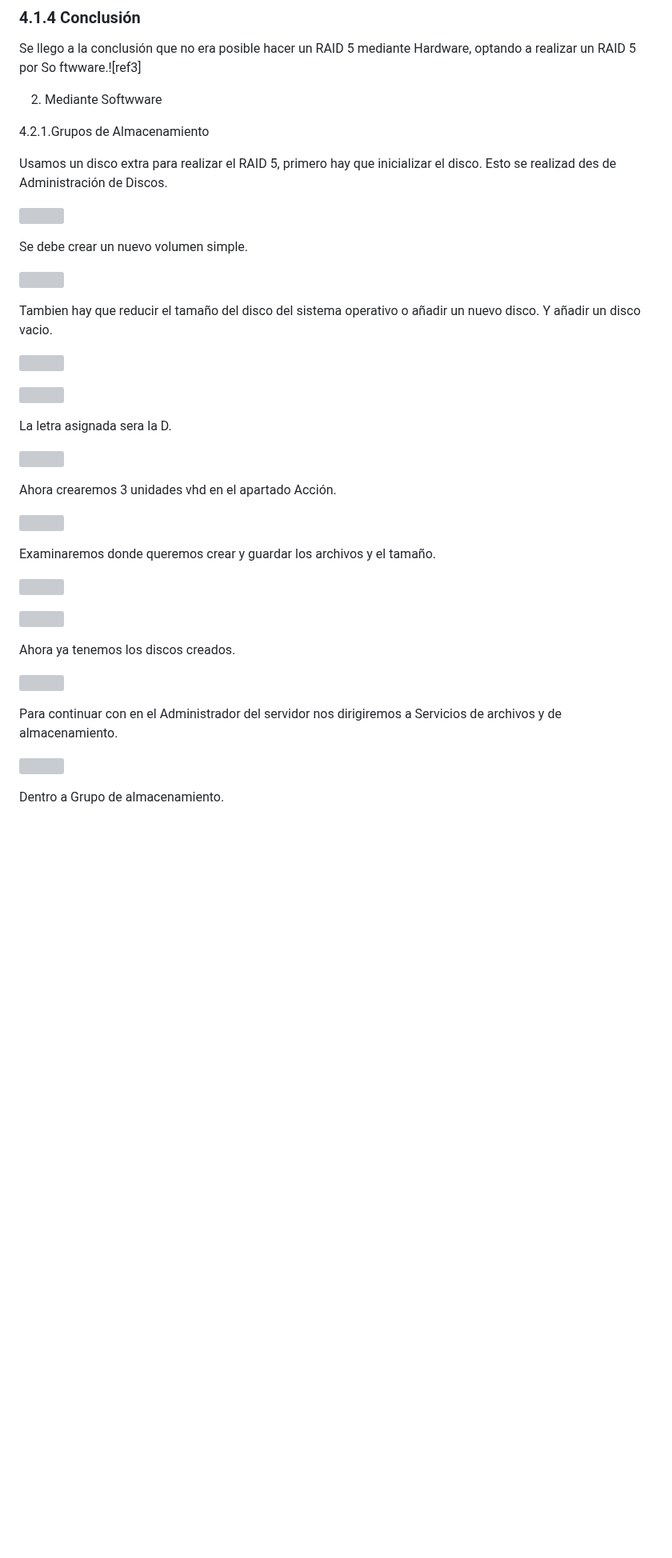
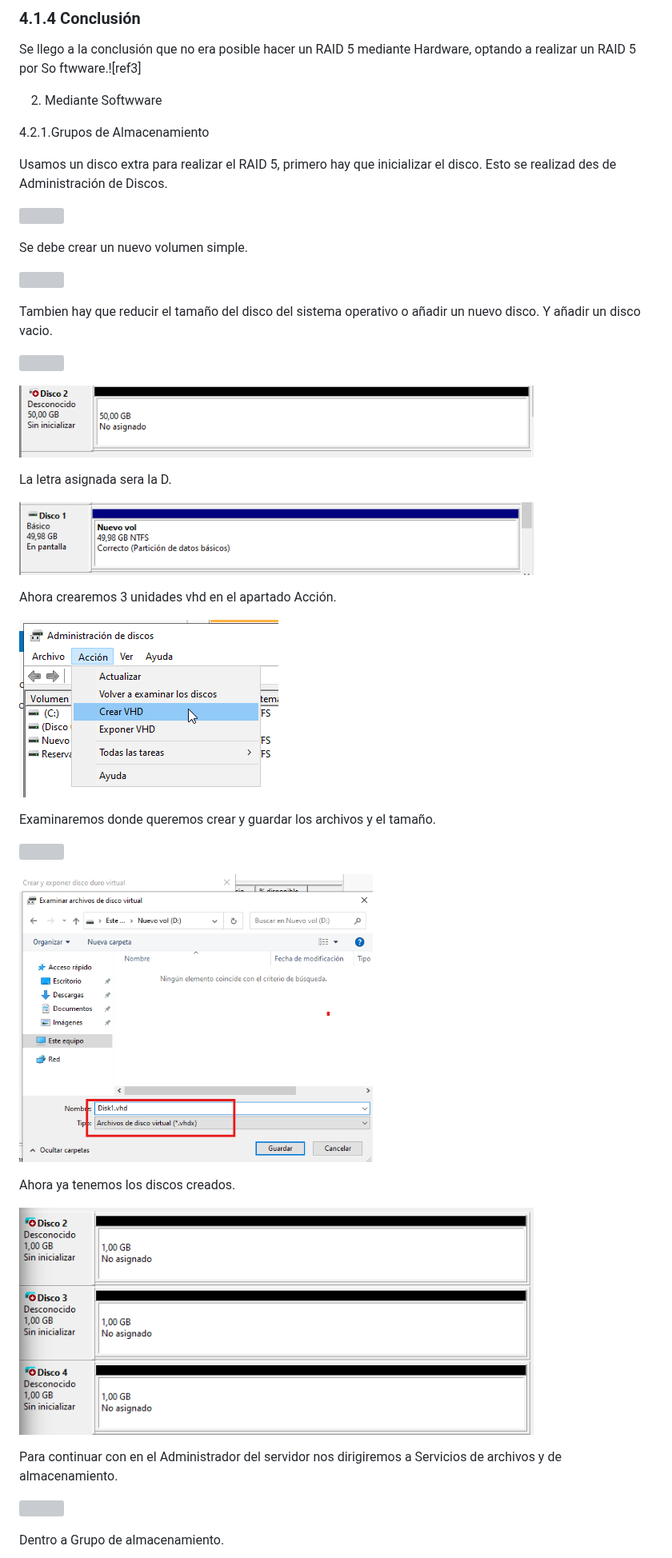
Before and after one commit to Jon2626/CPD-para-el-alojamiento-del-sistema-de-gesti-n-de-las-actividades-deportivas-de-Tavernes, a Markdown page: README.md, the part around one of its changes. Shown at 80% size. Rendered like a GitHub page; blank space fills up the shorter version; grey boxes are pictures that could not be loaded.

```diff
--- a/README.md
+++ b/README.md
@@ -877,13 +877,13 @@ Tambien hay que reducir el tamaño del disco del sistema operativo o añadir un
 
-![](./imagenes3/Aspose.Words.f85ec990-6622-4a86-afb3-5340b525395c.020.png)
+![](./img/sprint3/Aspose.Words.f85ec990-6622-4a86-afb3-5340b525395c.020.png)
 
 La letra asignada sera la D.
 
-![](./imagenes3/Aspose.Words.f85ec990-6622-4a86-afb3-5340b525395c.021.png)
+![](./img/sprint3/Aspose.Words.f85ec990-6622-4a86-afb3-5340b525395c.021.png)
 
 Ahora crearemos 3 unidades vhd en el apartado Acción.
 
-![](./imagenes3/Aspose.Words.f85ec990-6622-4a86-afb3-5340b525395c.022.png)
+![](./img/sprint3/Aspose.Words.f85ec990-6622-4a86-afb3-5340b525395c.022.png)
 
 
 
@@ -893,10 +893,10 @@ Examinaremos donde queremos crear y guardar los archivos y el tamaño.
 
-![](./imagenes3/Aspose.Words.f85ec990-6622-4a86-afb3-5340b525395c.024.png)
+![](./img/sprint3/Aspose.Words.f85ec990-6622-4a86-afb3-5340b525395c.024.png)
 
 
 Ahora ya tenemos los discos creados.
 
-![](./imagenes3/Aspose.Words.f85ec990-6622-4a86-afb3-5340b525395c.025.png)
+![](./img/sprint3/Aspose.Words.f85ec990-6622-4a86-afb3-5340b525395c.025.png)
 
 Para continuar con en el Administrador del servidor nos dirigiremos a Servicios de archivos y de almacenamiento.
 
```
Also changed, not shown: other parts of README.md (+36 -36 lines).
